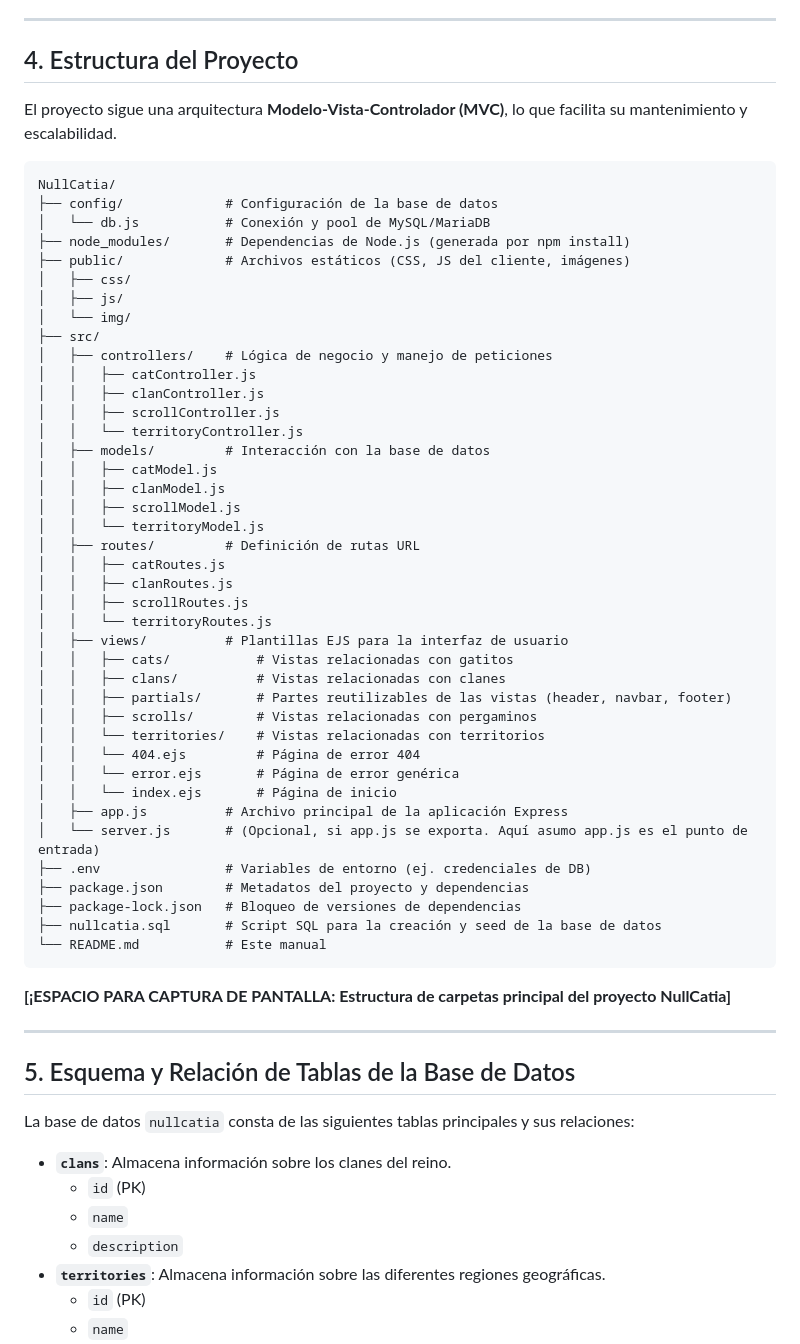
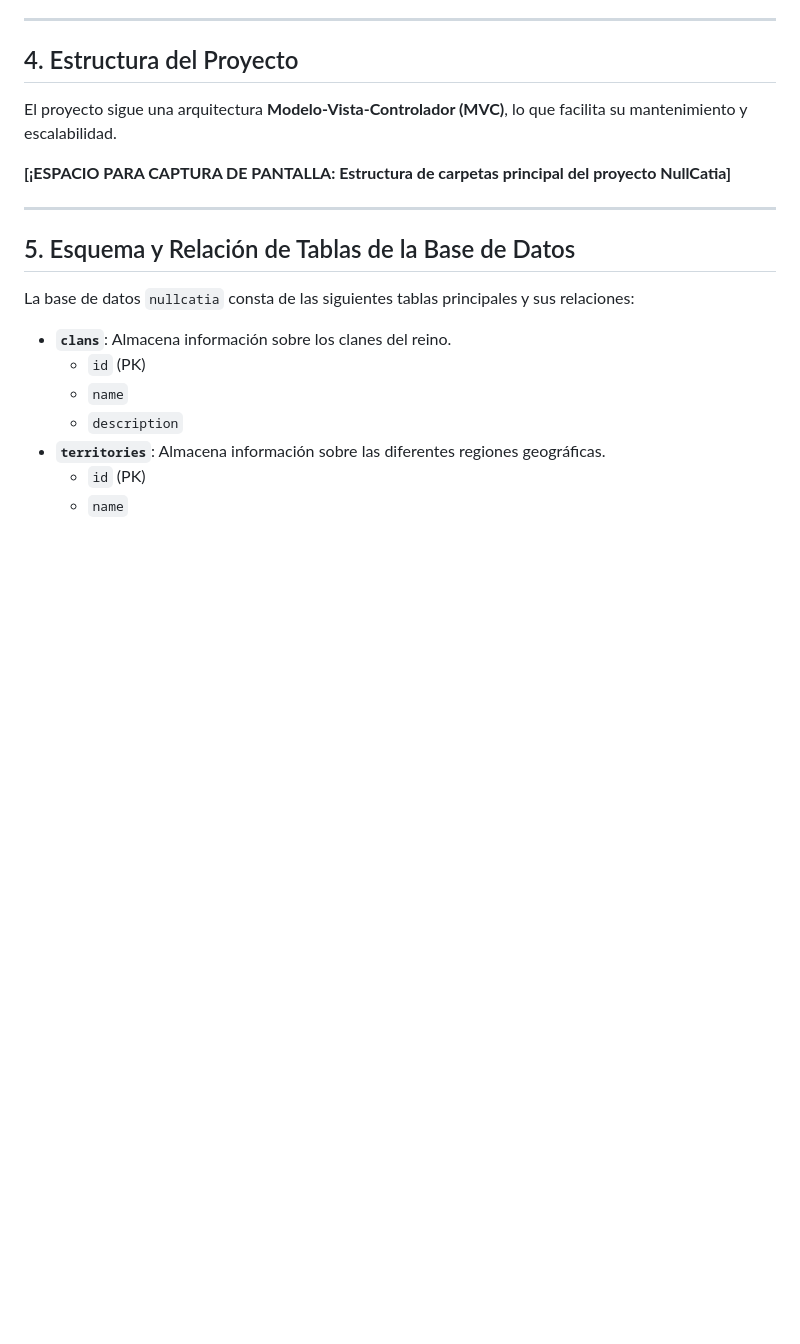
Before and after one commit to rullroice/NullCatia, a Markdown page: README.md, the part around the change. GitHub-like rendering; blank space fills up the shorter version.

````diff
--- a/README.md
+++ b/README.md
@@ -38,49 +38,6 @@ En el mundo de NullCatia, cada elemento juega un papel crucial:
 ## 4\. Estructura del Proyecto
 
 El proyecto sigue una arquitectura **Modelo-Vista-Controlador (MVC)**, lo que facilita su mantenimiento y escalabilidad.
-
-```
-NullCatia/
-├── config/             # Configuración de la base de datos
-│   └── db.js           # Conexión y pool de MySQL/MariaDB
-├── node_modules/       # Dependencias de Node.js (generada por npm install)
-├── public/             # Archivos estáticos (CSS, JS del cliente, imágenes)
-│   ├── css/
-│   ├── js/
-│   └── img/
-├── src/
-│   ├── controllers/    # Lógica de negocio y manejo de peticiones
-│   │   ├── catController.js
-│   │   ├── clanController.js
-│   │   ├── scrollController.js
-│   │   └── territoryController.js
-│   ├── models/         # Interacción con la base de datos
-│   │   ├── catModel.js
-│   │   ├── clanModel.js
-│   │   ├── scrollModel.js
-│   │   └── territoryModel.js
-│   ├── routes/         # Definición de rutas URL
-│   │   ├── catRoutes.js
-│   │   ├── clanRoutes.js
-│   │   ├── scrollRoutes.js
-│   │   └── territoryRoutes.js
-│   ├── views/          # Plantillas EJS para la interfaz de usuario
-│   │   ├── cats/           # Vistas relacionadas con gatitos
-│   │   ├── clans/          # Vistas relacionadas con clanes
-│   │   ├── partials/       # Partes reutilizables de las vistas (header, navbar, footer)
-│   │   ├── scrolls/        # Vistas relacionadas con pergaminos
-│   │   └── territories/    # Vistas relacionadas con territorios
-│   │   └── 404.ejs         # Página de error 404
-│   │   └── error.ejs       # Página de error genérica
-│   │   └── index.ejs       # Página de inicio
-│   ├── app.js          # Archivo principal de la aplicación Express
-│   └── server.js       # (Opcional, si app.js se exporta. Aquí asumo app.js es el punto de entrada)
-├── .env                # Variables de entorno (ej. credenciales de DB)
-├── package.json        # Metadatos del proyecto y dependencias
-├── package-lock.json   # Bloqueo de versiones de dependencias
-├── nullcatia.sql       # Script SQL para la creación y seed de la base de datos
-└── README.md           # Este manual
-```
 
 **[¡ESPACIO PARA CAPTURA DE PANTALLA: Estructura de carpetas principal del proyecto NullCatia]**
 
````
